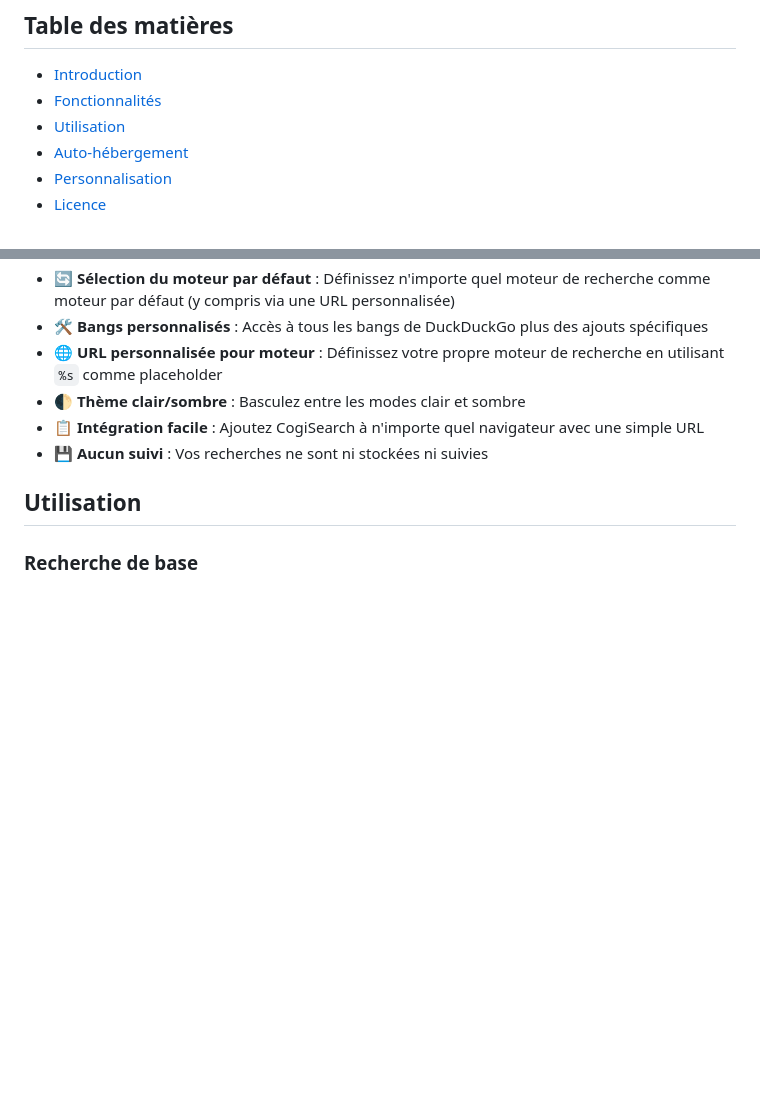
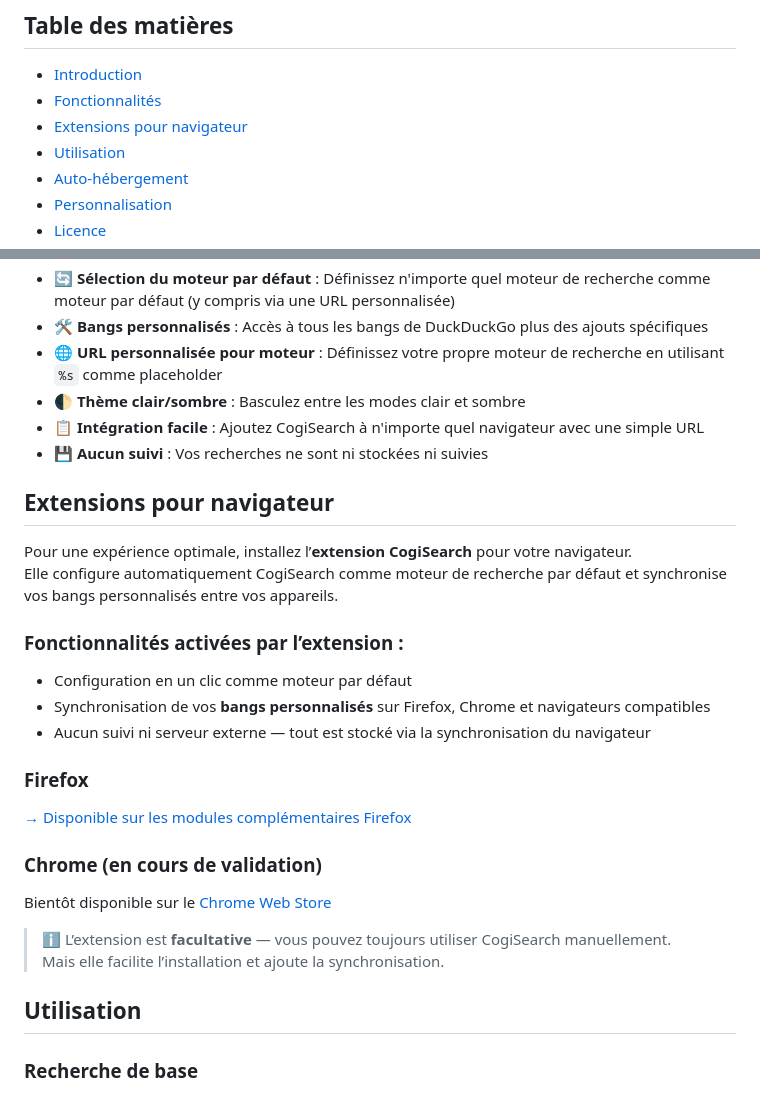
Before and after one commit to cogilabs/CogiSearch, a Markdown page: localizedReadme/README-fr.md, 2 parts joined by grey strips. Drawn GitHub-style; blank space fills up the shorter version.

Commit message:
Add browser extensions section to README and localized README for improved user guidance

```diff
--- a/localizedReadme/README-fr.md
+++ b/localizedReadme/README-fr.md
@@ -20,6 +20,7 @@
 
 - [Introduction](#introduction)
 - [Fonctionnalités](#fonctionnalités)
+- [Extensions pour navigateur](#extensions-pour-navigateur)
 - [Utilisation](#utilisation)
 - [Auto-hébergement](#auto-hébergement)
 - [Personnalisation](#personnalisation)
@@ -40,6 +41,25 @@ Un "bang" est un raccourci spécial qui redirige votre recherche vers un moteur
 - 🌓 **Thème clair/sombre** : Basculez entre les modes clair et sombre
 - 📋 **Intégration facile** : Ajoutez CogiSearch à n'importe quel navigateur avec une simple URL
 - 💾 **Aucun suivi** : Vos recherches ne sont ni stockées ni suivies
+
+## Extensions pour navigateur
+
+Pour une expérience optimale, installez l’**extension CogiSearch** pour votre navigateur.
+Elle configure automatiquement CogiSearch comme moteur de recherche par défaut et synchronise vos bangs personnalisés entre vos appareils.
+
+### Fonctionnalités activées par l’extension :
+- Configuration en un clic comme moteur par défaut
+- Synchronisation de vos **bangs personnalisés** sur Firefox, Chrome et navigateurs compatibles
+- Aucun suivi ni serveur externe — tout est stocké via la synchronisation du navigateur
+
+### Firefox
+[→ Disponible sur les modules complémentaires Firefox](https://addons.mozilla.org/fr/firefox/addon/cogisearch/)
+
+### Chrome (en cours de validation)
+Bientôt disponible sur le [Chrome Web Store](https://chrome.google.com/webstore/)
+
+> ℹ️ L’extension est **facultative** — vous pouvez toujours utiliser CogiSearch manuellement.
+Mais elle facilite l’installation et ajoute la synchronisation.
 
 ## Utilisation
 
```
Also changed, not shown: README.md (+20 -0 lines).
